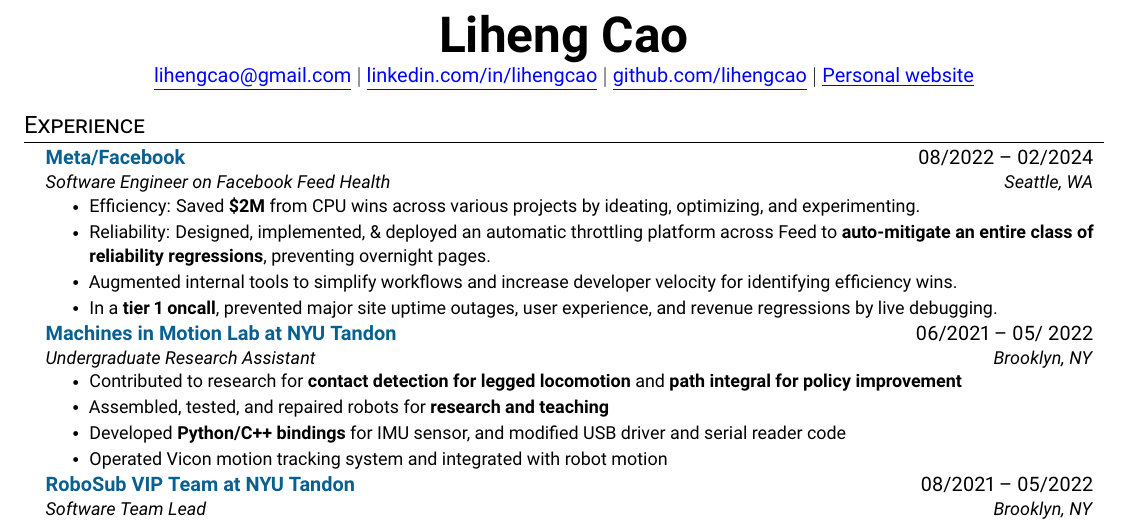
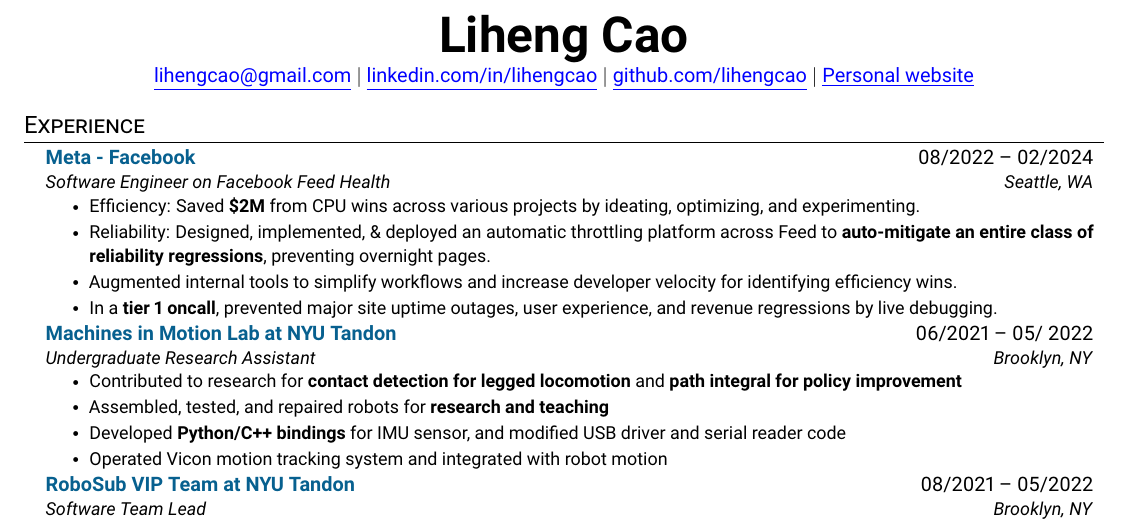
Before and after one commit to lihengcao/resume, a LaTeX CV (resume.tex): part of the page, cut so that both start at the same text. Compiled offline with pdfLaTeX.

Commit message:
change slash to hyphen

```diff
--- a/resume.tex
+++ b/resume.tex
@@ -119,7 +119,7 @@
 % EXPERIENCE
 \section{Experience}
 \resumeSubHeadingListStart
-    \resumeSubheading{Meta/Facebook}{08/2022 -- 02/2024}{Software Engineer on Facebook Feed Health}{Seattle, WA}
+    \resumeSubheading{Meta - Facebook}{08/2022 -- 02/2024}{Software Engineer on Facebook Feed Health}{Seattle, WA}
         \resumeItemListStart
             \resumeItem{Efficiency: Saved \textbf{\$2M} from CPU wins across various projects by ideating, optimizing, and experimenting.}
             \resumeItem{Reliability: Designed, implemented, \& deployed an automatic throttling platform across Feed to \textbf{auto-mitigate an entire class of reliability regressions}, preventing overnight pages.}
```
